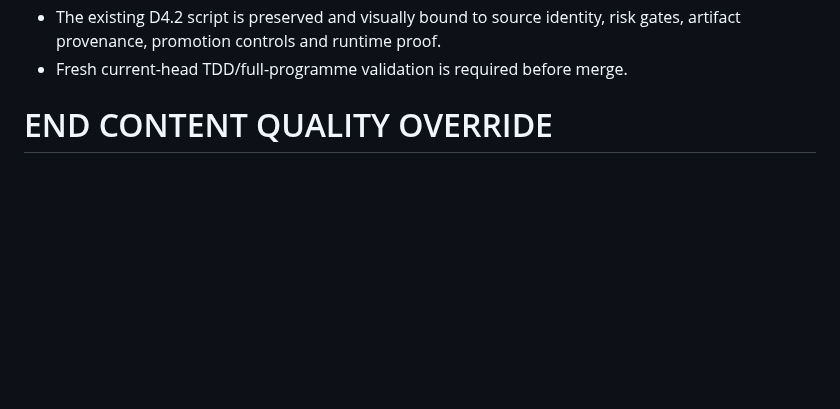
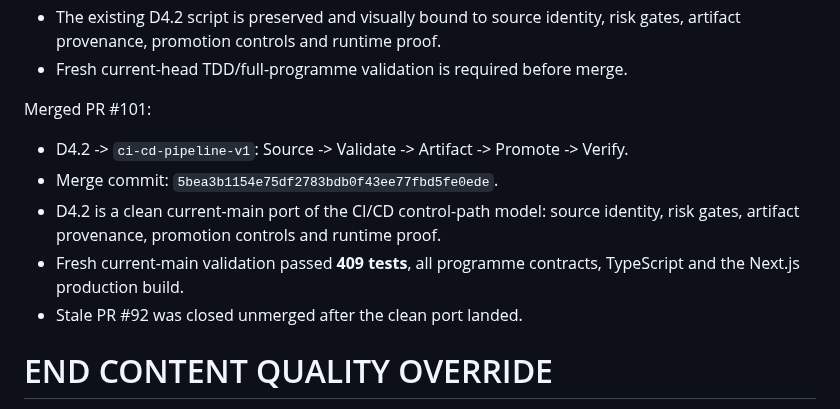
Before and after one commit to shennagyp-netizen/devops_programme, a Markdown page: docs/CONTINUATION_HANDOFF_CURRENT.md, the part around the change. Rendered like a GitHub page; blank space fills up the shorter version.

Commit message:
docs: record clean D4.2 merge and retire stale CI/CD PR

```diff
--- a/docs/CONTINUATION_HANDOFF_CURRENT.md
+++ b/docs/CONTINUATION_HANDOFF_CURRENT.md
@@ -2046,6 +2046,14 @@ Active PR #101 scope:
 - The existing D4.2 script is preserved and visually bound to source identity, risk gates, artifact provenance, promotion controls and runtime proof.
 - Fresh current-head TDD/full-programme validation is required before merge.
 
+
+Merged PR #101:
+- D4.2 -> `ci-cd-pipeline-v1`: Source -> Validate -> Artifact -> Promote -> Verify.
+- Merge commit: `5bea3b1154e75df2783bdb0f43ee77fbd5fe0ede`.
+- D4.2 is a clean current-main port of the CI/CD control-path model: source identity, risk gates, artifact provenance, promotion controls and runtime proof.
+- Fresh current-main validation passed **409 tests**, all programme contracts, TypeScript and the Next.js production build.
+- Stale PR #92 was closed unmerged after the clean port landed.
+
 END CONTENT QUALITY OVERRIDE
 ============================================================
 
```
